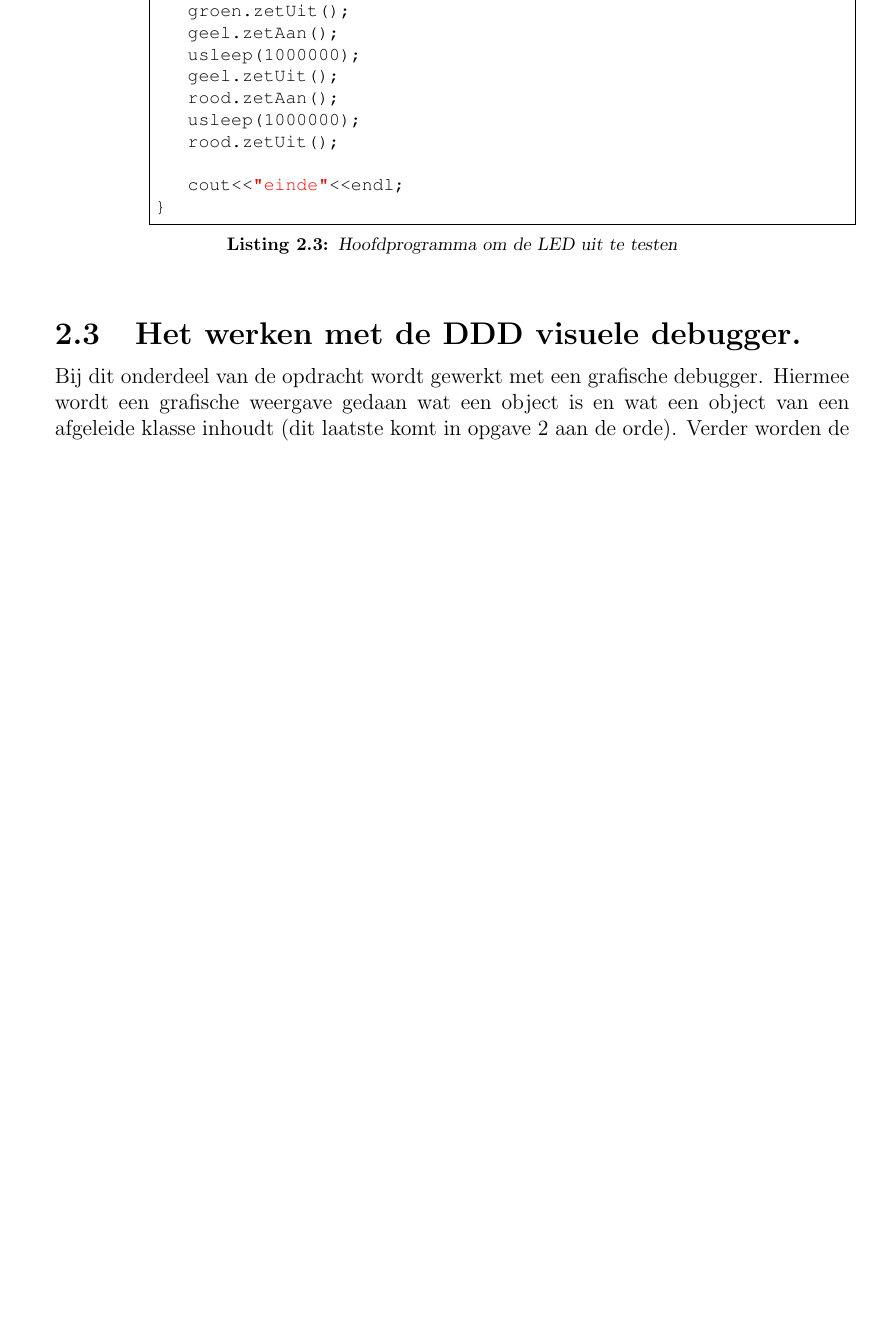
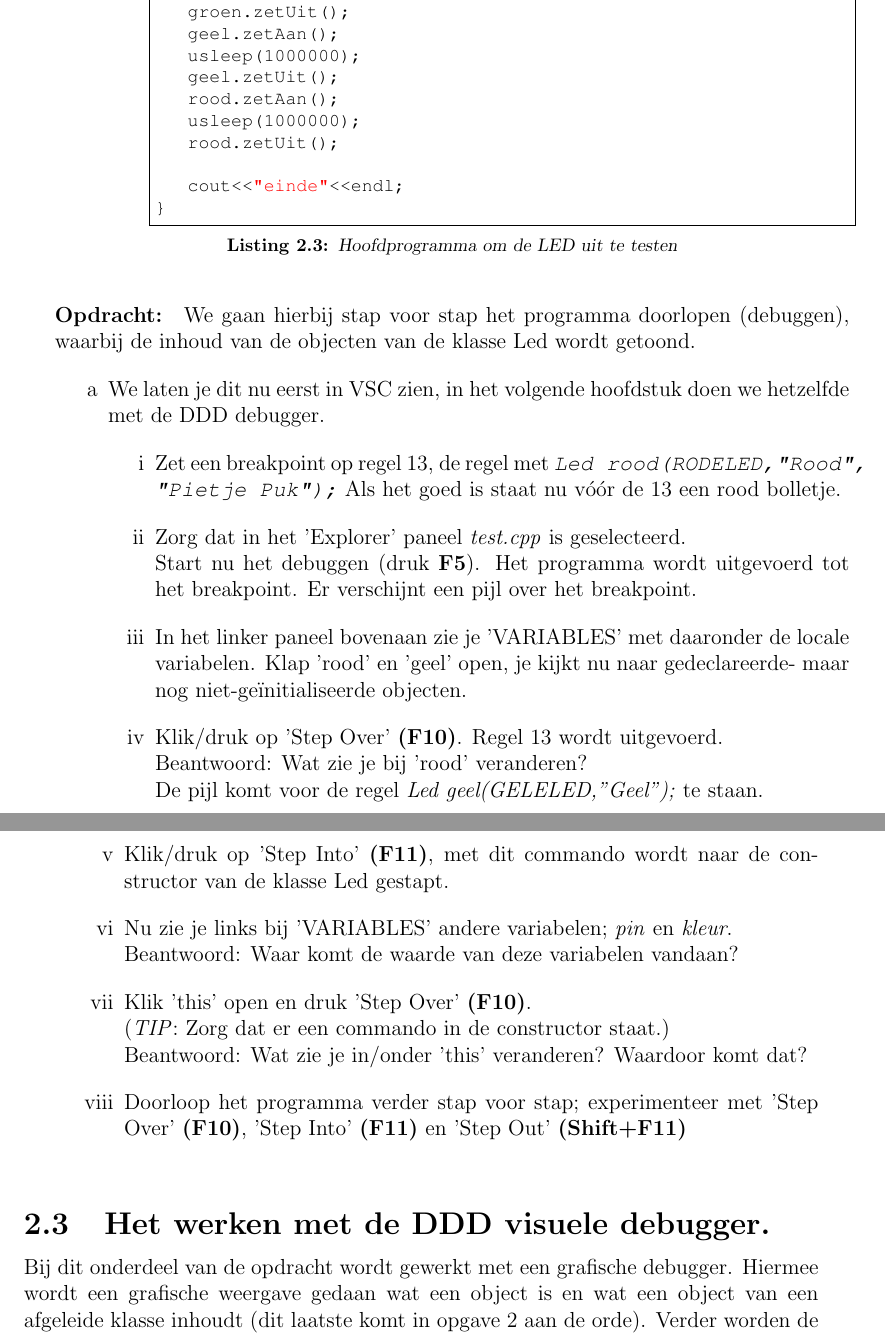
Before and after one commit to JohnVi-hhs/embSTM32, a LaTeX thesis (OOPopdrachten.tex, which reads opdracht1.tex): part of page 15 of 53 before the commit and two parts of pages 15 and 16 of 54 after it, the two joined at a grey line, cut so that both start at the same text, the shorter picture padded with empty space. Compiled offline with pdfLaTeX.

Commit message:
Debuggen met VSC

```diff
--- a/opdracht1.tex
+++ b/opdracht1.tex
@@ -284,12 +284,31 @@ int main() {
 	cout<<"einde"<<endl;
 }
 
-
 \end{lstlisting}
 \end{itemize}
+\end{enumerate}
 
+\paragraph{Opdracht:}
+We gaan hierbij stap voor stap het programma doorlopen (debuggen), waarbij de inhoud van de objecten van de klasse Led wordt getoond.
 
+\begin{enumerate} [label=\alph*]
+	\item We laten je dit nu eerst in VSC zien, in het volgende hoofdstuk doen we hetzelfde met de DDD debugger.
+	\begin{enumerate} [label=\roman*]
+
+		\item Zet een breakpoint op regel 13, de regel met \texttt{\textit{Led rood(RODELED,"Rood", "Pietje Puk");}} Als het goed is staat nu vóór de 13 een rood bolletje.
+
+		\item Zorg dat in het 'Explorer' paneel \textit{test.cpp} is geselecteerd. \\Start nu het debuggen (druk \textbf{F5}). Het programma wordt uitgevoerd tot het breakpoint.  Er verschijnt een pijl over het breakpoint.
+		\item In het linker paneel bovenaan zie je 'VARIABLES' met daaronder de locale variabelen. Klap 'rood' en 'geel' open, je kijkt nu naar gedeclareerde- maar nog niet-geïnitialiseerde objecten.
+		\item Klik/druk op 'Step Over' \textbf{(F10)}. Regel 13 wordt uitgevoerd.
+		\\ Beantwoord: Wat zie je bij 'rood' veranderen? \\
+		De pijl komt voor de regel \textit{Led geel(GELELED,"Geel");} te staan.
+		\item Klik/druk op 'Step Into' \textbf{(F11)}, met dit commando wordt naar de constructor van de klasse Led gestapt.
+		\item Nu zie je links bij 'VARIABLES' andere variabelen; \textit{pin} en \textit{kleur}. \\Beantwoord: Waar komt de waarde van deze variabelen vandaan?
+		\item Klik 'this' open en druk 'Step Over' \textbf{(F10)}.  \\(\textit{TIP}: Zorg dat er een commando in de constructor staat.)
+		\\Beantwoord: Wat zie je in/onder 'this' veranderen? Waardoor komt dat?
+		\item Doorloop het programma verder stap voor stap; experimenteer met 'Step Over' \textbf{(F10)}, 'Step Into' \textbf{(F11)} en 'Step Out' \textbf{(Shift+F11)}
     \end{enumerate}
+\end{enumerate}
 
 
 \section{Het werken met de DDD visuele debugger.} \label{sec:startDDD}
```
Also changed, not shown: inleiding.tex (+2 -2 lines), opdracht1.tex (20 more changed lines), 4 other files.
